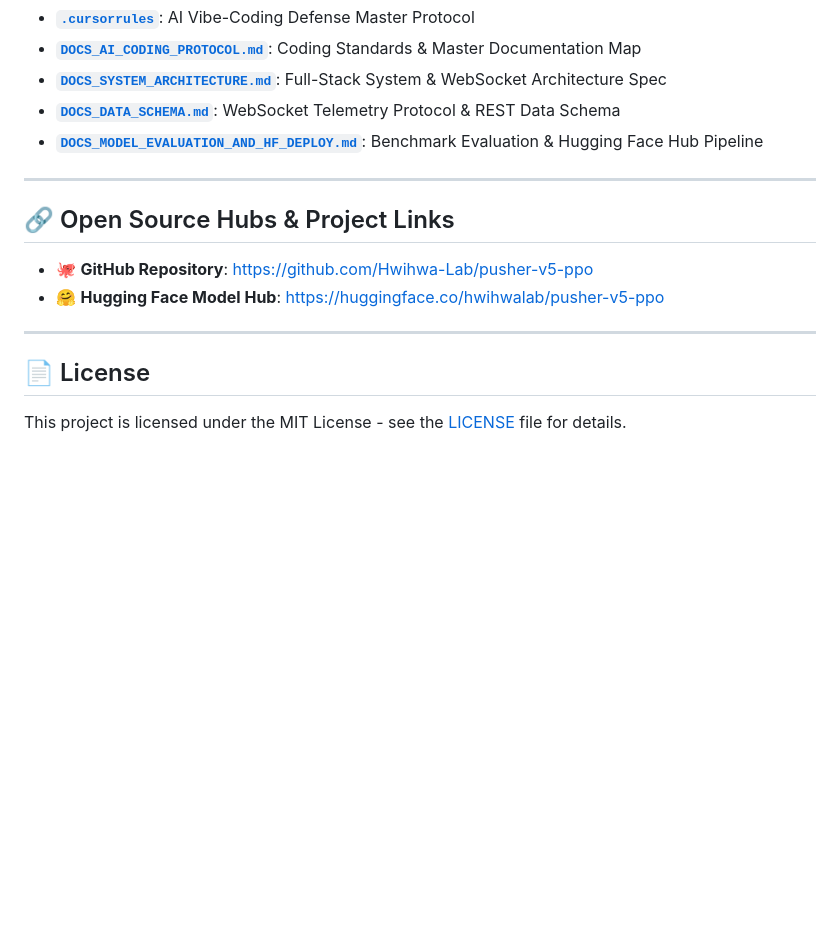
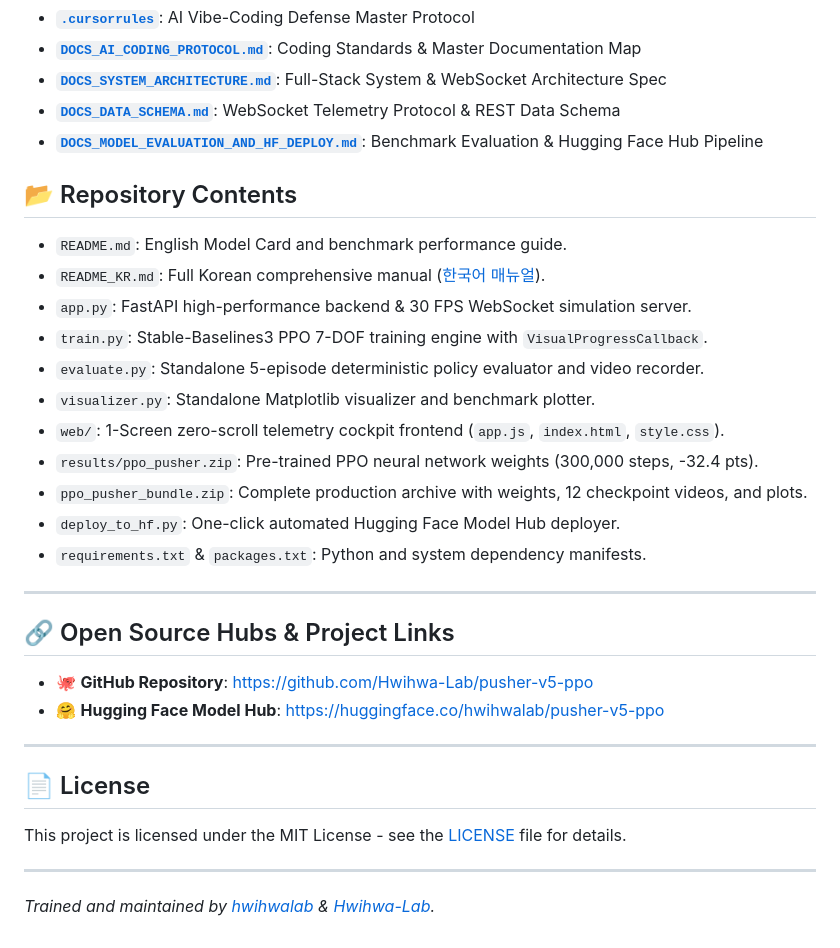
Before and after one commit to Hwihwa-Lab/pusher-v5-ppo, a Markdown page: README.md, the part around the change. Rendered like a GitHub page; blank space fills up the shorter version.

```diff
--- a/README.md
+++ b/README.md
@@ -195,6 +195,20 @@ This repository is governed by rigorous engineering protocols to ensure simulati
 - **[`DOCS_DATA_SCHEMA.md`](https://github.com/Hwihwa-Lab/pusher-v5-ppo/blob/main/DOCS_DATA_SCHEMA.md)**: WebSocket Telemetry Protocol & REST Data Schema
 - **[`DOCS_MODEL_EVALUATION_AND_HF_DEPLOY.md`](https://github.com/Hwihwa-Lab/pusher-v5-ppo/blob/main/DOCS_MODEL_EVALUATION_AND_HF_DEPLOY.md)**: Benchmark Evaluation & Hugging Face Hub Pipeline
 
+## 📂 Repository Contents
+
+* `README.md`: English Model Card and benchmark performance guide.
+* `README_KR.md`: Full Korean comprehensive manual ([한국어 매뉴얼](README_KR.md)).
+* `app.py`: FastAPI high-performance backend & 30 FPS WebSocket simulation server.
+* `train.py`: Stable-Baselines3 PPO 7-DOF training engine with `VisualProgressCallback`.
+* `evaluate.py`: Standalone 5-episode deterministic policy evaluator and video recorder.
+* `visualizer.py`: Standalone Matplotlib visualizer and benchmark plotter.
+* `web/`: 1-Screen zero-scroll telemetry cockpit frontend (`app.js`, `index.html`, `style.css`).
+* `results/ppo_pusher.zip`: Pre-trained PPO neural network weights (300,000 steps, -32.4 pts).
+* `ppo_pusher_bundle.zip`: Complete production archive with weights, 12 checkpoint videos, and plots.
+* `deploy_to_hf.py`: One-click automated Hugging Face Model Hub deployer.
+* `requirements.txt` & `packages.txt`: Python and system dependency manifests.
+
 ---
 
 ## 🔗 Open Source Hubs & Project Links
@@ -206,3 +220,7 @@ This repository is governed by rigorous engineering protocols to ensure simulati
 
 ## 📄 License
 This project is licensed under the MIT License - see the [LICENSE](LICENSE) file for details.
+
+---
+
+*Trained and maintained by [hwihwalab](https://huggingface.co/hwihwalab/pusher-v5-ppo) & [Hwihwa-Lab](https://github.com/Hwihwa-Lab/pusher-v5-ppo).*
```
Also changed, not shown: README_KR.md (+18 -0 lines).
